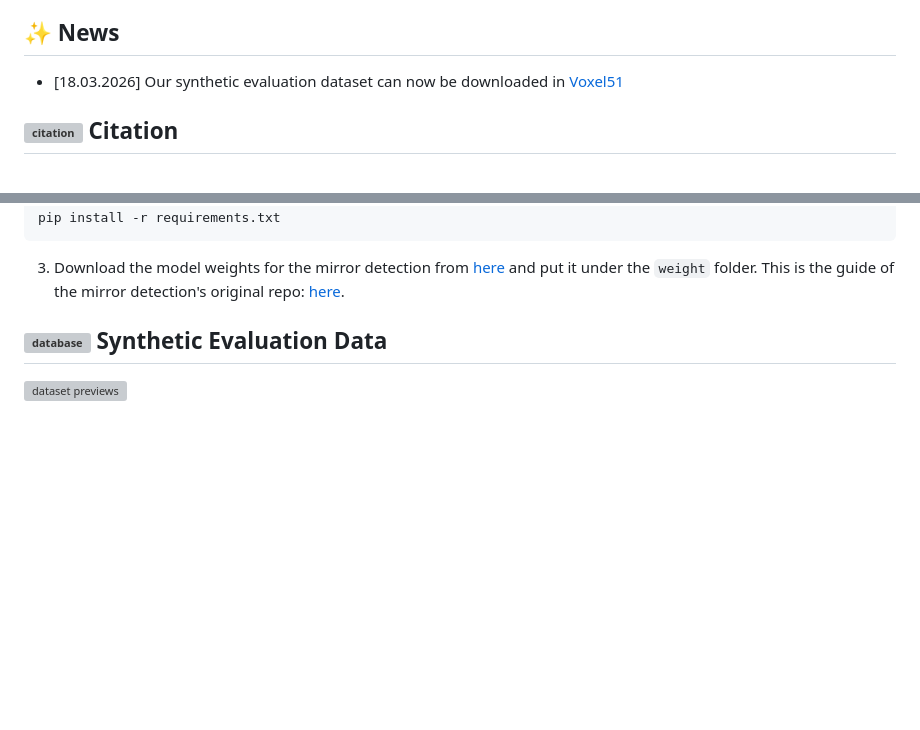
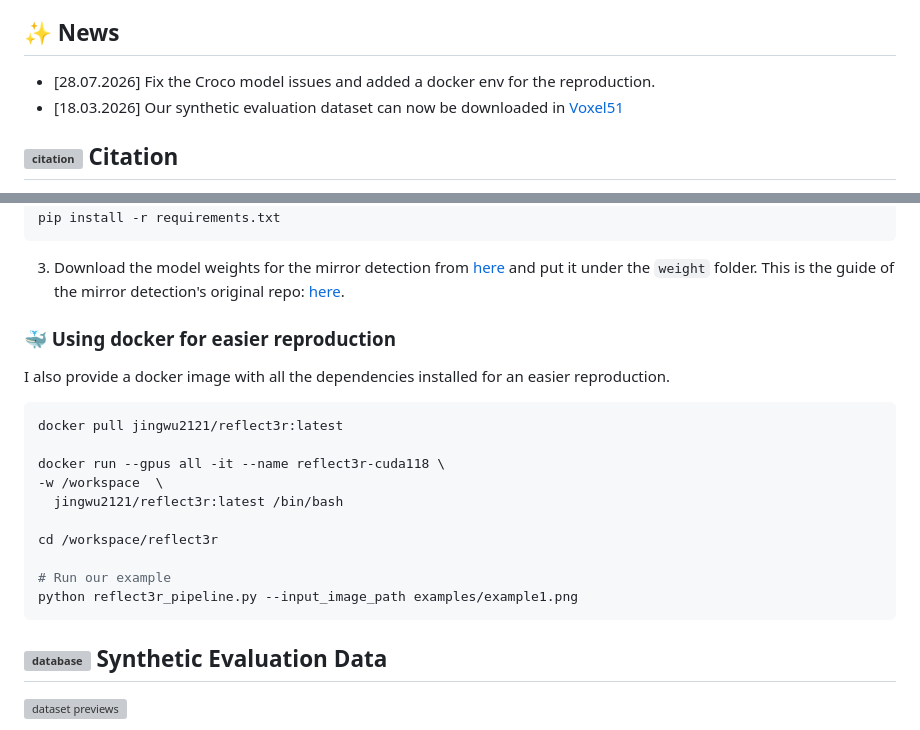
Before and after one commit to jingwu2121/reflect3r, a Markdown page: README.md, 2 parts joined by grey strips. GitHub-like rendering; blank space fills up the shorter version; grey boxes are pictures that could not be loaded.

Commit message:
add a docker env

````diff
--- a/README.md
+++ b/README.md
@@ -33,6 +33,7 @@ For quantitative evaluation, we provide a fully customizable synthetic dataset o
 Extensive experiments on real-world data and synthetic data are conducted to illustrate the effectiveness of our method.
 
 ## ✨ News
+- [28.07.2026] Fix the Croco model issues and added a docker env for the reproduction.
 - [18.03.2026] Our synthetic evaluation dataset can now be downloaded in [Voxel51](https://huggingface.co/datasets/Voxel51/reflect3er)
 
 ## <img src="https://api.iconify.design/vscode-icons:file-type-json.svg" alt="citation" width="20" height="20"> Citation
@@ -64,6 +65,23 @@ pip install -r requirements.txt
 ```
 
 3. Download the model weights for the mirror detection from [here](https://hkustgz-my.sharepoint.com/personal/zxing565_connect_hkust-gz_edu_cn/_layouts/15/onedrive.aspx?viewid=712c90f5%2D05a1%2D4087%2Db912%2D7c8b36f62dbe&ga=1&id=%2Fpersonal%2Fzxing565%5Fconnect%5Fhkust%2Dgz%5Fedu%5Fcn%2FDocuments%2FCVPR25%5FDAM%2Flatest%2Epth&parent=%2Fpersonal%2Fzxing565%5Fconnect%5Fhkust%2Dgz%5Fedu%5Fcn%2FDocuments%2FCVPR25%5FDAM) and put it under the `weight` folder. This is the guide of the mirror detection's original repo: [here](https://github.com/ge-xing/DAM?tab=readme-ov-file#model).
+
+### 🐳 Using docker for easier reproduction
+
+I also provide a docker image with all the dependencies installed for an easier reproduction.
+
+```bash
+docker pull jingwu2121/reflect3r:latest
+
+docker run --gpus all -it --name reflect3r-cuda118 \
+-w /workspace  \
+  jingwu2121/reflect3r:latest /bin/bash
+
+cd /workspace/reflect3r
+
+# Run our example
+python reflect3r_pipeline.py --input_image_path examples/example1.png
+```
 
 ## <img src="https://api.iconify.design/skill-icons:blender-light.svg" alt="database" width="20" height="20"> Synthetic Evaluation Data
 ![dataset previews](./assets/dataset.webp)
````
